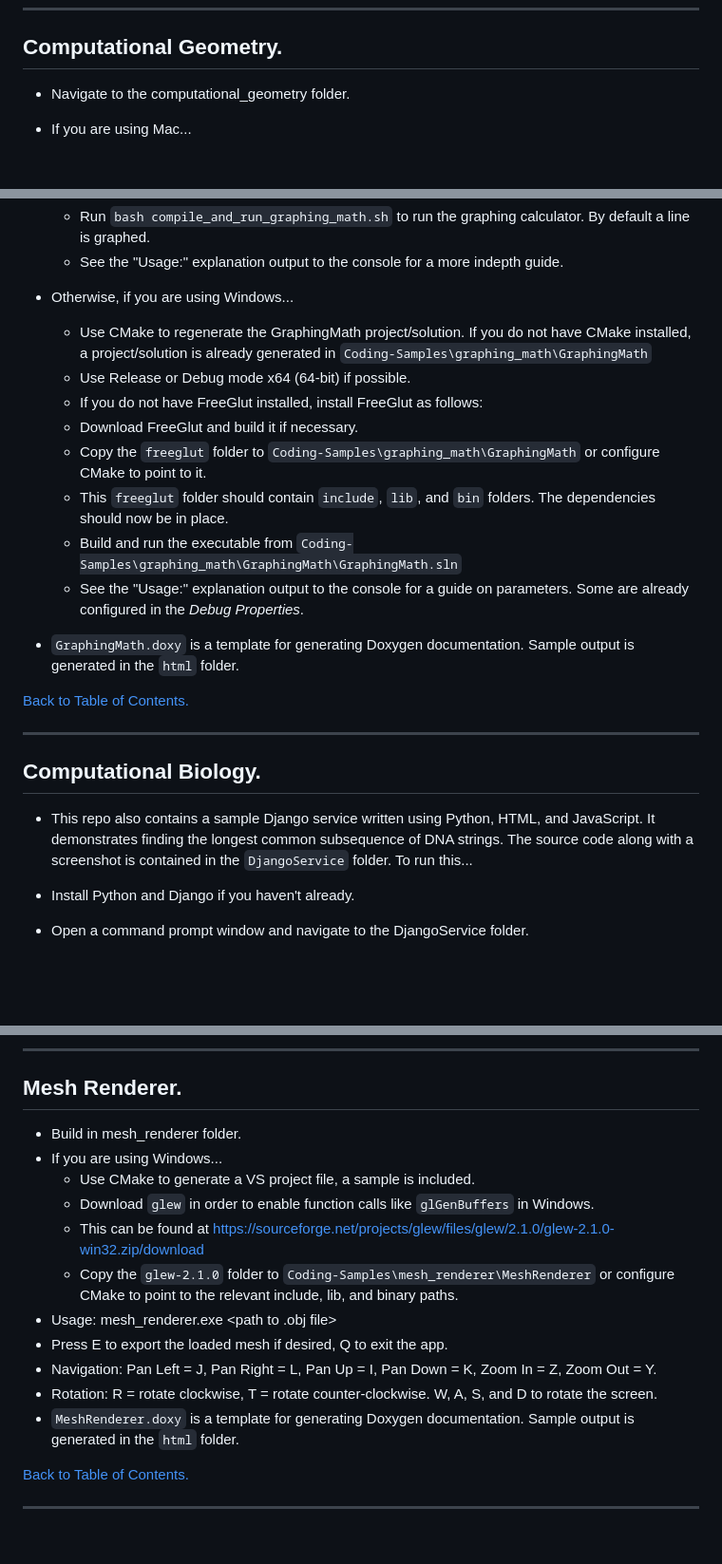
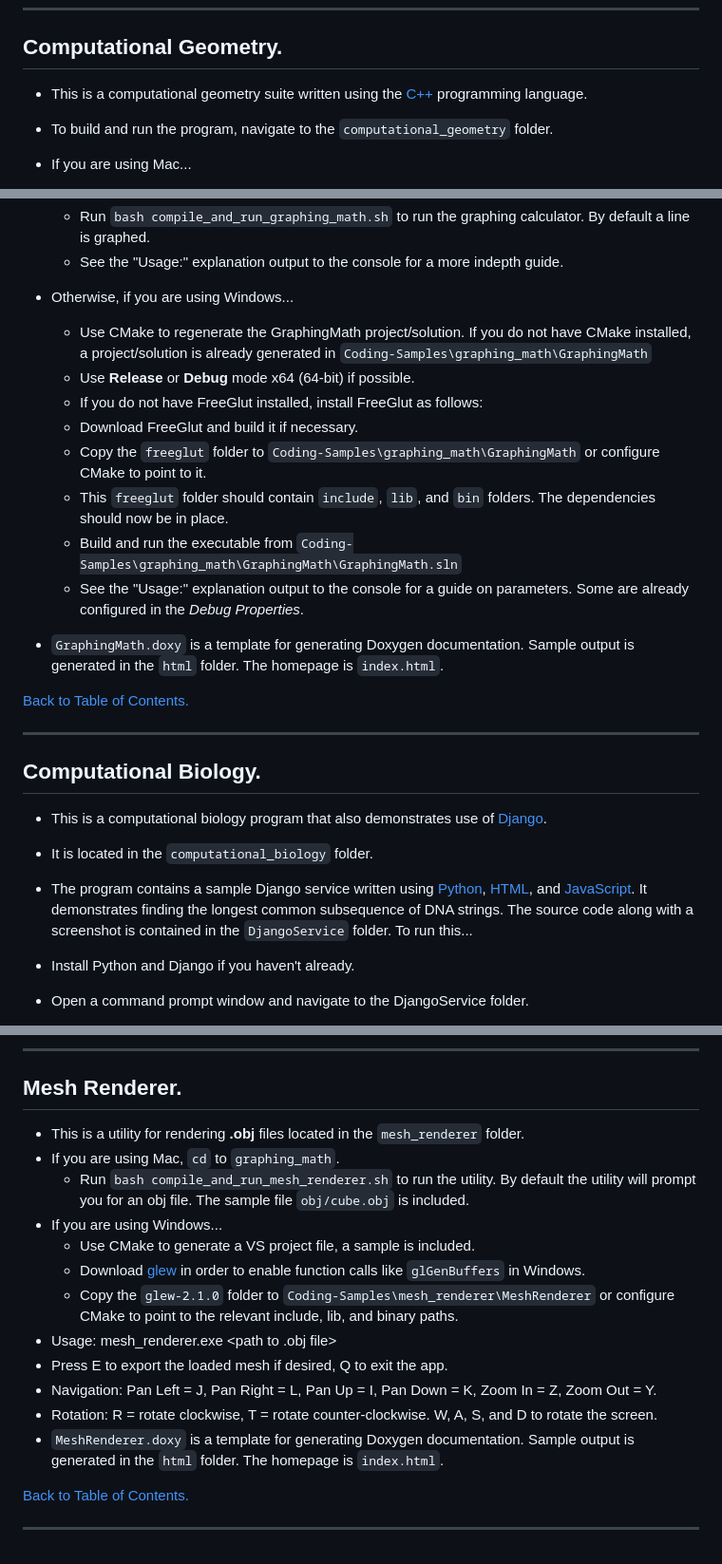
Before and after one commit to gitpaulc/Coding-Samples, a Markdown page: README.md, 3 parts joined by grey strips. Shown at 95% size. Drawn GitHub-style; blank space fills up the shorter version.

Commit message:
Improve README.

```diff
--- a/README.md
+++ b/README.md
@@ -33,7 +33,8 @@
 
 ## **Computational Geometry.**
 
-* Navigate to the computational_geometry folder.
+* This is a computational geometry suite written using the [C++](https://isocpp.org) programming language.
+* To build and run the program, navigate to the `computational_geometry` folder.
 * If you are using Mac...
 
   * Run `bash compile_and_run_geometry.sh` to run the computational geometry suite.  By default, 50 points are generated.
@@ -89,7 +90,7 @@
 * Otherwise, if you are using Windows...
 
   * Use CMake to regenerate the GraphingMath project/solution. If you do not have CMake installed, a project/solution is already generated in `Coding-Samples\graphing_math\GraphingMath`
-  * Use Release or Debug mode x64 (64-bit) if possible.
+  * Use **Release** or **Debug** mode x64 (64-bit) if possible.
   * If you do not have FreeGlut installed, install FreeGlut as follows:
   * Download FreeGlut and build it if necessary.
   * Copy the `freeglut` folder to `Coding-Samples\graphing_math\GraphingMath` or configure CMake to point to it.
@@ -97,7 +98,7 @@
   * Build and run the executable from `Coding-Samples\graphing_math\GraphingMath\GraphingMath.sln`
   * See the "Usage:" explanation output to the console for a guide on parameters. Some are already configured in the *Debug Properties*.
 
-* `GraphingMath.doxy` is a template for generating Doxygen documentation. Sample output is generated in the `html` folder.
+* `GraphingMath.doxy` is a template for generating Doxygen documentation. Sample output is generated in the `html` folder. The homepage is `index.html`.
 
 [Back to Table of Contents.](##table-of-contents)
 
@@ -105,7 +106,9 @@
 
 ## **Computational Biology.**
 
-* This repo also contains a sample Django service written using Python, HTML, and JavaScript. It demonstrates finding the longest common subsequence of DNA strings. The source code along with a screenshot is contained in the `DjangoService` folder. To run this...
+* This is a computational biology program that also demonstrates use of [Django](https://www.djangoproject.com).
+* It is located in the `computational_biology` folder.
+* The program contains a sample Django service written using [Python](https://www.python.org), [HTML](https://html.spec.whatwg.org), and [JavaScript](https://nodejs.org/en). It demonstrates finding the longest common subsequence of DNA strings. The source code along with a screenshot is contained in the `DjangoService` folder. To run this...
 * Install Python and Django if you haven't already.
 * Open a command prompt window and navigate to the DjangoService folder.
 * Run the command `python manage.py makemigrations computationalBiology` to create a database.
@@ -133,17 +136,18 @@
 
 ## **Mesh Renderer.**
 
-* Build in mesh_renderer folder.
+* This is a utility for rendering **.obj** files located in the `mesh_renderer` folder.
+* If you are using Mac, `cd` to `graphing_math`.
+  * Run `bash compile_and_run_mesh_renderer.sh` to run the utility.  By default the utility will prompt you for an obj file. The sample file `obj/cube.obj` is included.
 * If you are using Windows...
   * Use CMake to generate a VS project file, a sample is included.
-  * Download `glew` in order to enable function calls like `glGenBuffers` in Windows.
-  * This can be found at https://sourceforge.net/projects/glew/files/glew/2.1.0/glew-2.1.0-win32.zip/download
+  * Download [glew](https://sourceforge.net/projects/glew/files/glew/2.1.0/glew-2.1.0-win32.zip/download) in order to enable function calls like `glGenBuffers` in Windows.
   * Copy the `glew-2.1.0` folder to `Coding-Samples\mesh_renderer\MeshRenderer` or configure CMake to point to the relevant include, lib, and binary paths.
 * Usage: mesh_renderer.exe <path to .obj file>
 * Press E to export the loaded mesh if desired, Q to exit the app.
 * Navigation: Pan Left = J, Pan Right = L, Pan Up = I, Pan Down = K, Zoom In = Z, Zoom Out = Y.
 * Rotation: R = rotate clockwise, T = rotate counter-clockwise. W, A, S, and D to rotate the screen.
-* `MeshRenderer.doxy` is a template for generating Doxygen documentation. Sample output is generated in the `html` folder.
+* `MeshRenderer.doxy` is a template for generating Doxygen documentation. Sample output is generated in the `html` folder. The homepage is `index.html`.
 
 [Back to Table of Contents.](##table-of-contents)
 
```
Also changed, not shown: other parts of README.md (+3 -3 lines).
